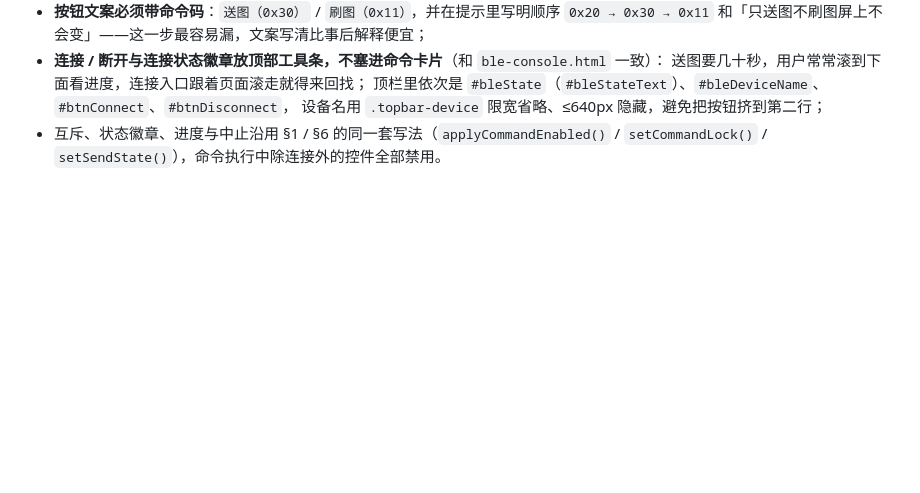
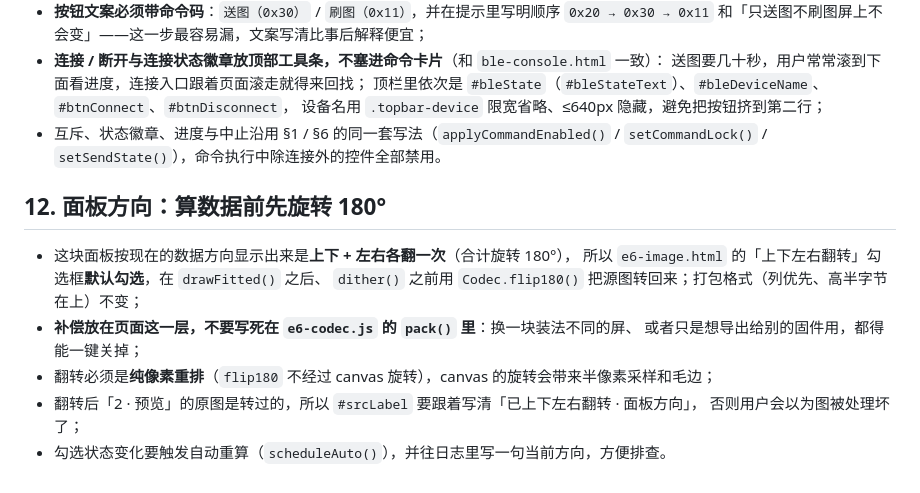
Before and after one commit to OrionZhaoJH/EPD_Toolbox, a Markdown page: docs/conventions.md, the part around the change. GitHub-like rendering; blank space fills up the shorter version.

```diff
--- a/docs/conventions.md
+++ b/docs/conventions.md
@@ -182,3 +182,15 @@ node tests/ble.test.mjs
   设备名用 `.topbar-device` 限宽省略、≤640px 隐藏，避免把按钮挤到第二行；
 - 互斥、状态徽章、进度与中止沿用 §1 / §6 的同一套写法（`applyCommandEnabled()` /
   `setCommandLock()` / `setSendState()`），命令执行中除连接外的控件全部禁用。
+
+## 12. 面板方向：算数据前先旋转 180°
+
+- 这块面板按现在的数据方向显示出来是**上下 + 左右各翻一次**（合计旋转 180°），
+  所以 `e6-image.html` 的「上下左右翻转」勾选框**默认勾选**，在 `drawFitted()` 之后、
+  `dither()` 之前用 `Codec.flip180()` 把源图转回来；打包格式（列优先、高半字节在上）不变；
+- **补偿放在页面这一层，不要写死在 `e6-codec.js` 的 `pack()` 里**：换一块装法不同的屏、
+  或者只是想导出给别的固件用，都得能一键关掉；
+- 翻转必须是**纯像素重排**（`flip180` 不经过 canvas 旋转），canvas 的旋转会带来半像素采样和毛边；
+- 翻转后「2 · 预览」的原图是转过的，所以 `#srcLabel` 要跟着写清「已上下左右翻转 · 面板方向」，
+  否则用户会以为图被处理坏了；
+- 勾选状态变化要触发自动重算（`scheduleAuto()`），并往日志里写一句当前方向，方便排查。
```
Also changed, not shown: README.md (+2 -0 lines).
